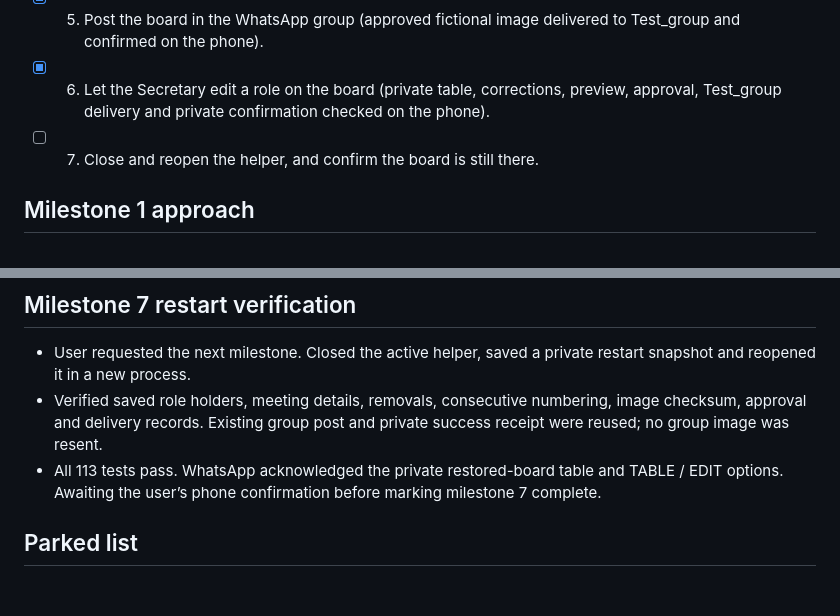
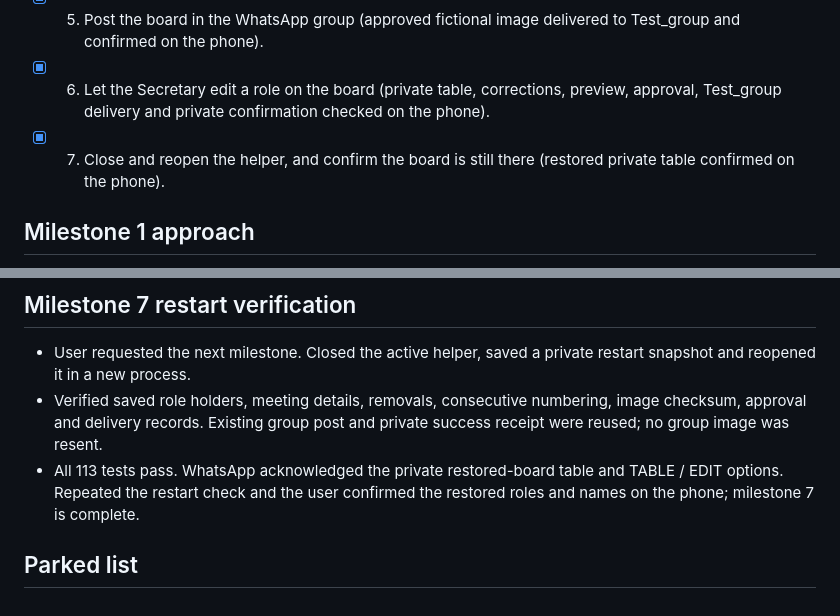
Before and after one commit to pankajk0001/builder-spring-growthx, a Markdown page: PLAN.md, 2 parts joined by grey strips. Drawn GitHub-style.

```diff
--- a/PLAN.md
+++ b/PLAN.md
@@ -23,7 +23,7 @@ Build one milestone at a time, in the order listed in PRODUCT.md. Milestone 1 ap
 - [x] 4. Get the Secretary's approval to post the board at the time they select (confirmed in Secretary self-chat).
 - [x] 5. Post the board in the WhatsApp group (approved fictional image delivered to Test_group and confirmed on the phone).
 - [x] 6. Let the Secretary edit a role on the board (private table, corrections, preview, approval, Test_group delivery and private confirmation checked on the phone).
-- [ ] 7. Close and reopen the helper, and confirm the board is still there.
+- [x] 7. Close and reopen the helper, and confirm the board is still there (restored private table confirmed on the phone).
 
 ## Milestone 1 approach
 
@@ -161,6 +161,6 @@ Build one milestone at a time, in the order listed in PRODUCT.md. Milestone 1 ap
 
 - User requested the next milestone. Closed the active helper, saved a private restart snapshot and reopened it in a new process.
 - Verified saved role holders, meeting details, removals, consecutive numbering, image checksum, approval and delivery records. Existing group post and private success receipt were reused; no group image was resent.
-- All 113 tests pass. WhatsApp acknowledged the private restored-board table and TABLE / EDIT options. Awaiting the user’s phone confirmation before marking milestone 7 complete.
+- All 113 tests pass. WhatsApp acknowledged the private restored-board table and TABLE / EDIT options. Repeated the restart check and the user confirmed the restored roles and names on the phone; milestone 7 is complete.
 
 ## Parked list
```
Also changed, not shown: PROGRESS.md (+1 -0 lines).
